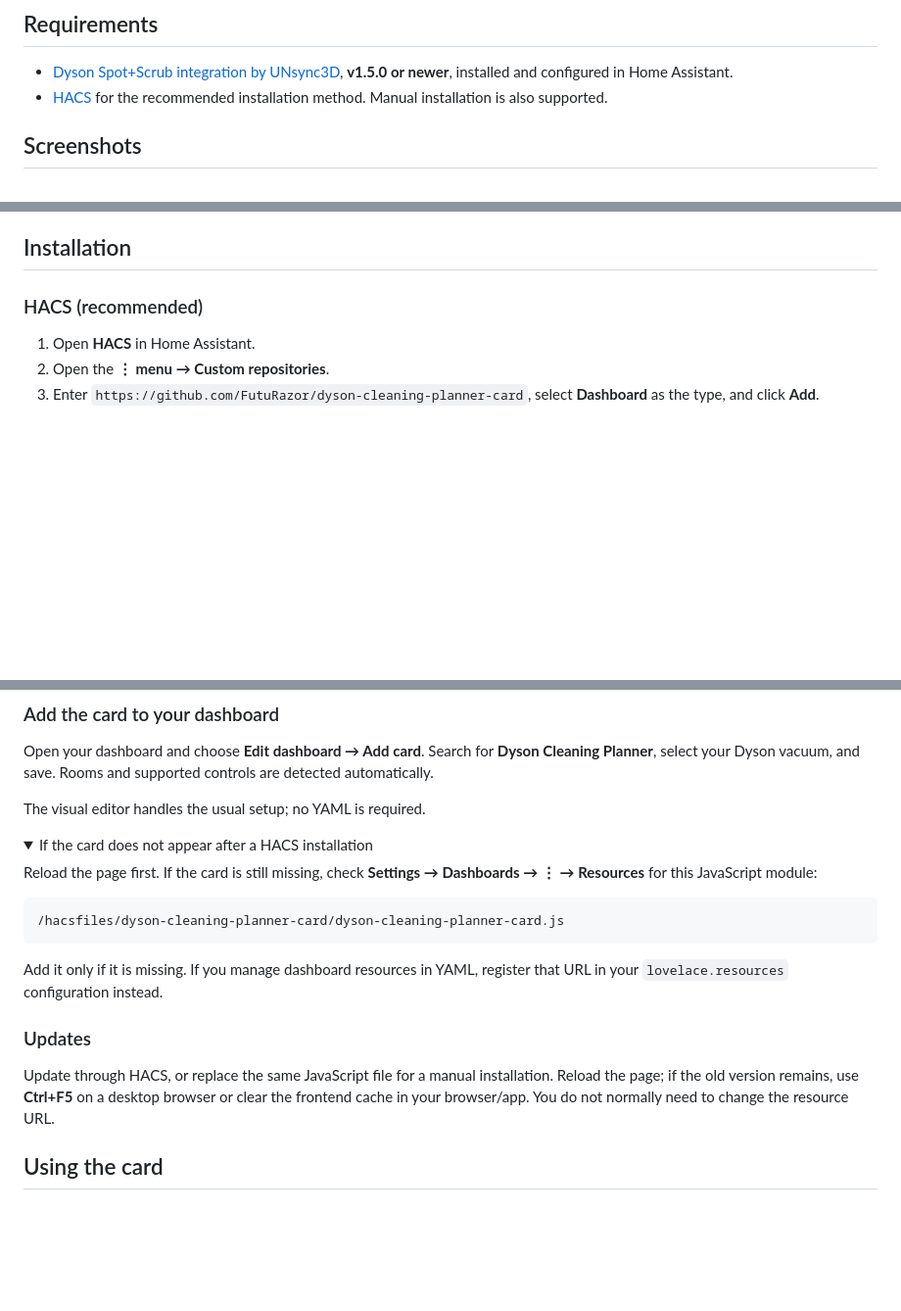
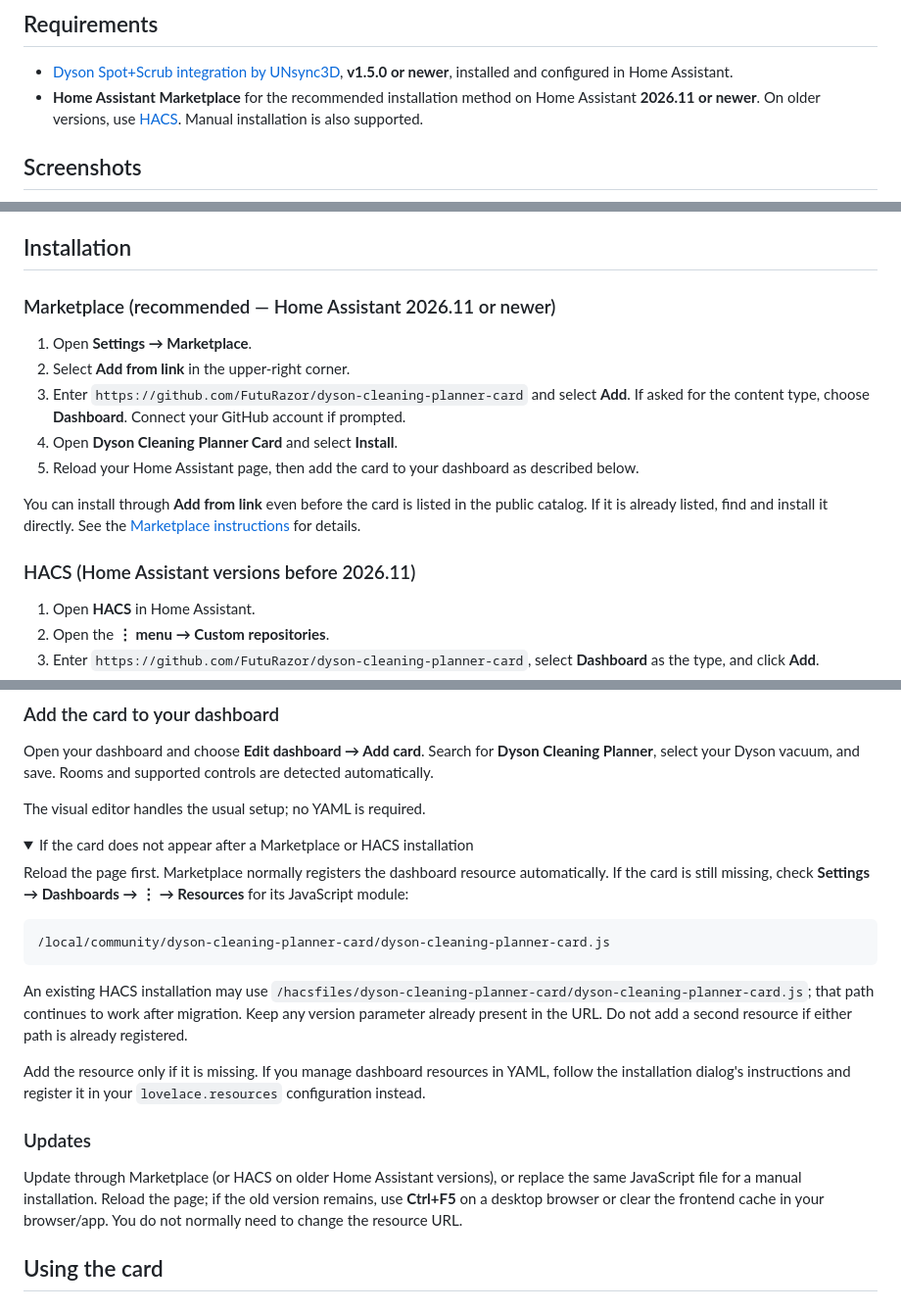
Before and after one commit to FutuRazor/dyson-cleaning-planner-card, a Markdown page: README.md, 3 parts joined by grey strips. Shown at 98% size. Drawn GitHub-style; folded sections open; blank space fills up the shorter version.

Commit message:
docs: explain Marketplace installation through Add from link
Make Marketplace the recommended path for Home Assistant 2026.11+.
Retain HACS instructions for older versions and clarify resource paths
and installation before catalog inclusion.

````diff
--- a/README.md
+++ b/README.md
@@ -7,7 +7,7 @@ A Home Assistant dashboard card for planning room cleaning and keeping an eye on
 ## Requirements
 
 - [Dyson Spot+Scrub integration by UNsync3D](https://github.com/UNsync3D/ha-dyson-spot-scrub), **v1.5.0 or newer**, installed and configured in Home Assistant.
-- [HACS](https://www.hacs.xyz/) for the recommended installation method. Manual installation is also supported.
+- **Home Assistant Marketplace** for the recommended installation method on Home Assistant **2026.11 or newer**. On older versions, use [HACS](https://www.hacs.xyz/). Manual installation is also supported.
 
 ## Screenshots
 
@@ -31,7 +31,17 @@ A Home Assistant dashboard card for planning room cleaning and keeping an eye on
 
 ## Installation
 
-### HACS (recommended)
+### Marketplace (recommended — Home Assistant 2026.11 or newer)
+
+1. Open **Settings → Marketplace**.
+2. Select **Add from link** in the upper-right corner.
+3. Enter `https://github.com/FutuRazor/dyson-cleaning-planner-card` and select **Add**. If asked for the content type, choose **Dashboard**. Connect your GitHub account if prompted.
+4. Open **Dyson Cleaning Planner Card** and select **Install**.
+5. Reload your Home Assistant page, then add the card to your dashboard as described below.
+
+You can install through **Add from link** even before the card is listed in the public catalog. If it is already listed, find and install it directly. See the [Marketplace instructions](https://www.home-assistant.io/integrations/marketplace) for details.
+
+### HACS (Home Assistant versions before 2026.11)
 
 1. Open **HACS** in Home Assistant.
 2. Open the **⋮ menu → Custom repositories**.
@@ -66,21 +76,23 @@ Open your dashboard and choose **Edit dashboard → Add card**. Search for **Dys
 The visual editor handles the usual setup; no YAML is required.
 
 <details>
-<summary>If the card does not appear after a HACS installation</summary>
+<summary>If the card does not appear after a Marketplace or HACS installation</summary>
 
-Reload the page first. If the card is still missing, check **Settings → Dashboards → ⋮ → Resources** for this JavaScript module:
+Reload the page first. Marketplace normally registers the dashboard resource automatically. If the card is still missing, check **Settings → Dashboards → ⋮ → Resources** for its JavaScript module:
 
 ```text
-/hacsfiles/dyson-cleaning-planner-card/dyson-cleaning-planner-card.js
+/local/community/dyson-cleaning-planner-card/dyson-cleaning-planner-card.js
 ```
 
-Add it only if it is missing. If you manage dashboard resources in YAML, register that URL in your `lovelace.resources` configuration instead.
+An existing HACS installation may use `/hacsfiles/dyson-cleaning-planner-card/dyson-cleaning-planner-card.js`; that path continues to work after migration. Keep any version parameter already present in the URL. Do not add a second resource if either path is already registered.
+
+Add the resource only if it is missing. If you manage dashboard resources in YAML, follow the installation dialog's instructions and register it in your `lovelace.resources` configuration instead.
 
 </details>
 
 ### Updates
 
-Update through HACS, or replace the same JavaScript file for a manual installation. Reload the page; if the old version remains, use **Ctrl+F5** on a desktop browser or clear the frontend cache in your browser/app. You do not normally need to change the resource URL.
+Update through Marketplace (or HACS on older Home Assistant versions), or replace the same JavaScript file for a manual installation. Reload the page; if the old version remains, use **Ctrl+F5** on a desktop browser or clear the frontend cache in your browser/app. You do not normally need to change the resource URL.
 
 ## Using the card
 
````
